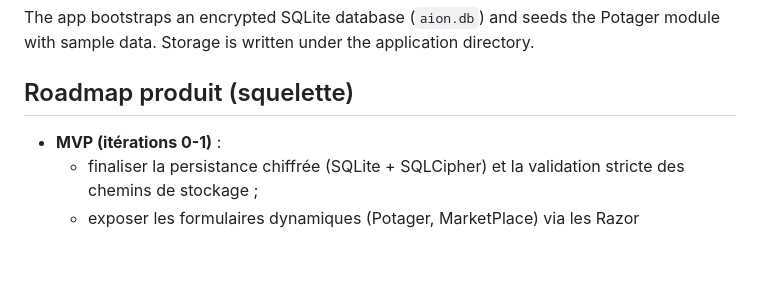
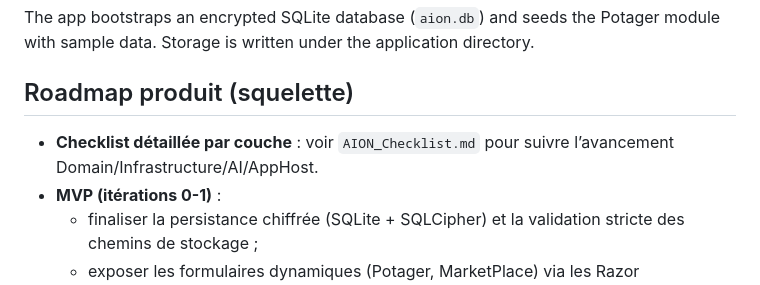
Before and after one commit to jsgalaxy29-hash/AionMemory, a Markdown page: AionDoc/README.md, the part around the change. GitHub-like rendering; blank space fills up the shorter version.

Commit message:
Add layered checklist documentation

```diff
--- a/AionDoc/README.md
+++ b/AionDoc/README.md
@@ -21,6 +21,7 @@ The app bootstraps an encrypted SQLite database (`aion.db`) and seeds the Potage
 
 ## Roadmap produit (squelette)
 
+- **Checklist détaillée par couche** : voir `AION_Checklist.md` pour suivre l’avancement Domain/Infrastructure/AI/AppHost.
 - **MVP (itérations 0-1)** :
   - finaliser la persistance chiffrée (SQLite + SQLCipher) et la validation stricte des chemins de stockage ;
   - exposer les formulaires dynamiques (Potager, MarketPlace) via les Razor Components de l’hôte ;
```
Also changed, not shown: AionDoc/AION_Checklist.md (added, +38 -0 lines).
